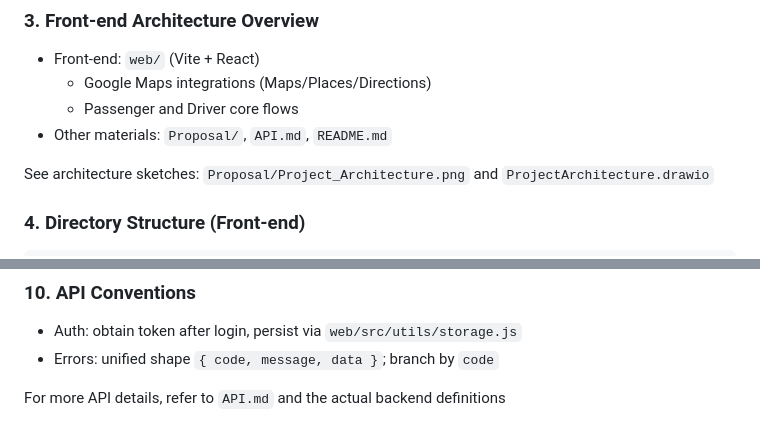
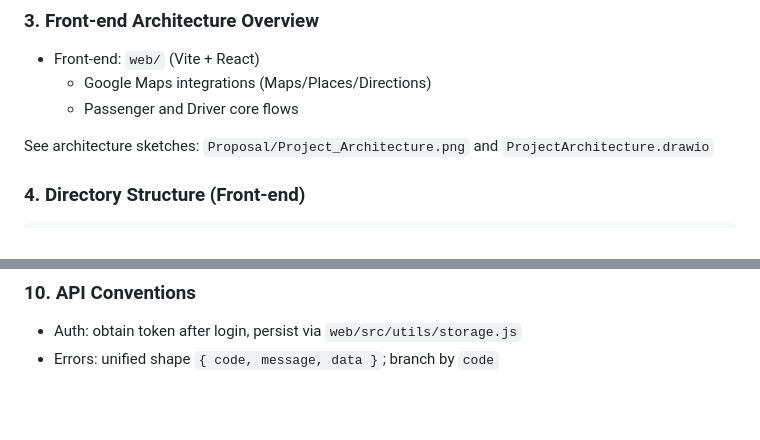
Before and after one commit to Flexshare2025/Flexshare, a Markdown page: web/Project-Overview.md, 2 parts joined by grey strips. Drawn GitHub-style; blank space fills up the shorter version.

```diff
--- a/web/Project-Overview.md
+++ b/web/Project-Overview.md
@@ -32,7 +32,6 @@ This document consolidates the front-end project overview and technical guide. I
 -   Front-end: `web/` (Vite + React)
     -   Google Maps integrations (Maps/Places/Directions)
     -   Passenger and Driver core flows
--   Other materials: `Proposal/`, `API.md`, `README.md`
 
 See architecture sketches: `Proposal/Project_Architecture.png` and `ProjectArchitecture.drawio`
 
@@ -198,5 +197,3 @@ web/
 
 -   Auth: obtain token after login, persist via `web/src/utils/storage.js`
 -   Errors: unified shape `{ code, message, data }`; branch by `code`
-
-For more API details, refer to `API.md` and the actual backend definitions
```
Also changed, not shown: API.md (deleted, +0 -383 lines).
